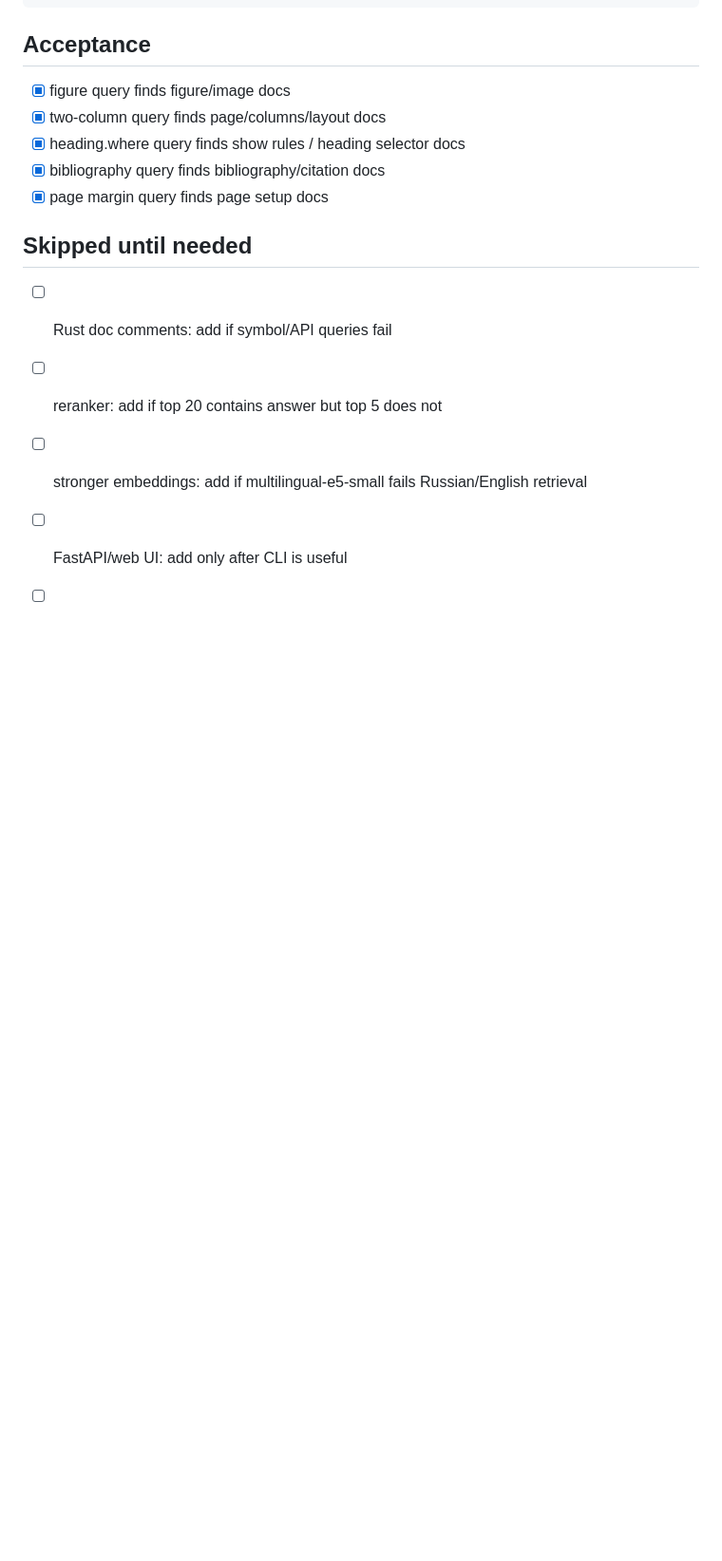
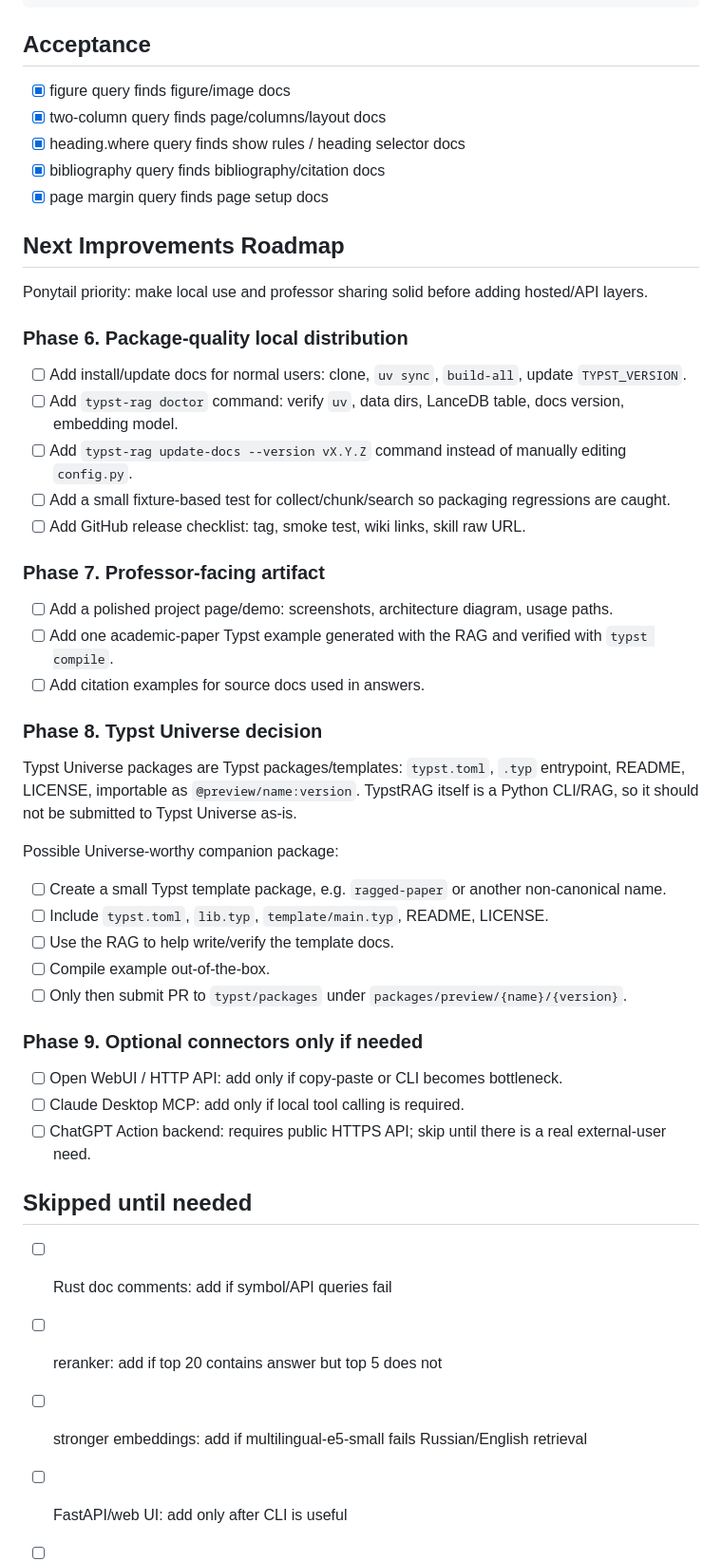
Before and after one commit to berlogabob/TypstRAG, a Markdown page: PLAN.md, the part around the change. Shown at 95% size. GitHub-like rendering; blank space fills up the shorter version.

Commit message:
docs: plan next TypstRAG improvements

```diff
--- a/PLAN.md
+++ b/PLAN.md
@@ -76,6 +76,43 @@ uv run typst-rag eval
 - [x] bibliography query finds bibliography/citation docs
 - [x] page margin query finds page setup docs
 
+## Next Improvements Roadmap
+
+Ponytail priority: make local use and professor sharing solid before adding hosted/API layers.
+
+### Phase 6. Package-quality local distribution
+
+- [ ] Add install/update docs for normal users: clone, `uv sync`, `build-all`, update `TYPST_VERSION`.
+- [ ] Add `typst-rag doctor` command: verify `uv`, data dirs, LanceDB table, docs version, embedding model.
+- [ ] Add `typst-rag update-docs --version vX.Y.Z` command instead of manually editing `config.py`.
+- [ ] Add a small fixture-based test for collect/chunk/search so packaging regressions are caught.
+- [ ] Add GitHub release checklist: tag, smoke test, wiki links, skill raw URL.
+
+### Phase 7. Professor-facing artifact
+
+- [ ] Add a polished project page/demo: screenshots, architecture diagram, usage paths.
+- [ ] Add one academic-paper Typst example generated with the RAG and verified with `typst compile`.
+- [ ] Add citation examples for source docs used in answers.
+
+### Phase 8. Typst Universe decision
+
+Typst Universe packages are Typst packages/templates: `typst.toml`, `.typ` entrypoint, README, LICENSE, importable as `@preview/name:version`.
+TypstRAG itself is a Python CLI/RAG, so it should not be submitted to Typst Universe as-is.
+
+Possible Universe-worthy companion package:
+
+- [ ] Create a small Typst template package, e.g. `ragged-paper` or another non-canonical name.
+- [ ] Include `typst.toml`, `lib.typ`, `template/main.typ`, README, LICENSE.
+- [ ] Use the RAG to help write/verify the template docs.
+- [ ] Compile example out-of-the-box.
+- [ ] Only then submit PR to `typst/packages` under `packages/preview/{name}/{version}`.
+
+### Phase 9. Optional connectors only if needed
+
+- [ ] Open WebUI / HTTP API: add only if copy-paste or CLI becomes bottleneck.
+- [ ] Claude Desktop MCP: add only if local tool calling is required.
+- [ ] ChatGPT Action backend: requires public HTTPS API; skip until there is a real external-user need.
+
 ## Skipped until needed
 
 - [ ] Rust doc comments: add if symbol/API queries fail
```
